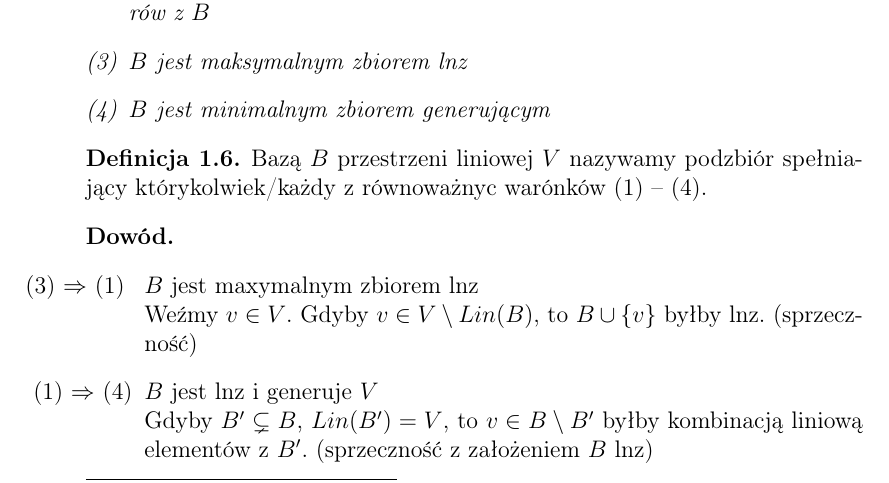
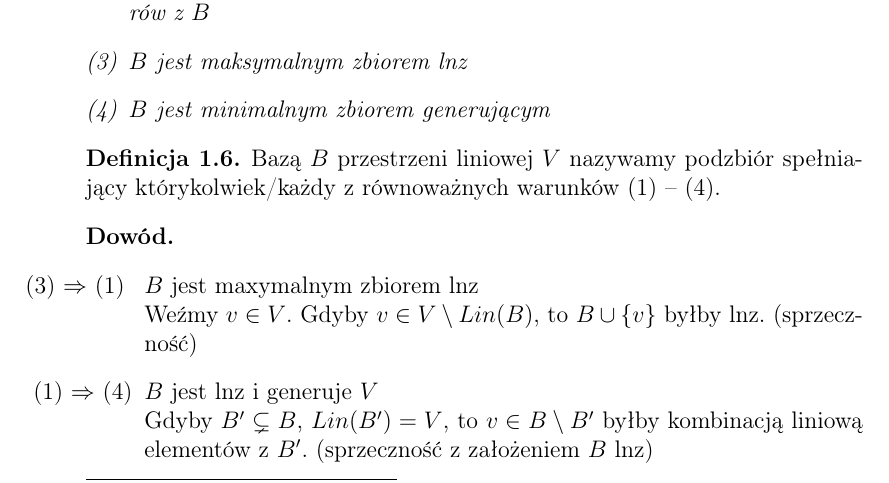
Before and after one commit to Mordacz/AlgebraIskrypt, a LaTeX document (wyklad2.tex): part of page 4 of 6, cut so that both start at the same text. Compiled offline with pdfLaTeX.

Commit message:
warónków

```diff
--- a/wyklad2.tex
+++ b/wyklad2.tex
@@ -286,7 +286,7 @@ Przestrzeń liniowa nad ciałem K, to układ $(V,+,\cdot\ ,0)$, gdzie:
 \end{tw}
 
 \begin{df}
-    Bazą $ B $  przestrzeni liniowej $ V $ nazywamy podzbiór spełniający którykolwiek/każdy z równoważnyc warónków (1) -- (4).
+    Bazą $ B $  przestrzeni liniowej $ V $ nazywamy podzbiór spełniający którykolwiek/każdy z równoważnych warunków (1) -- (4).
 \end{df}
 
 \begin{dd} \hfill
```
